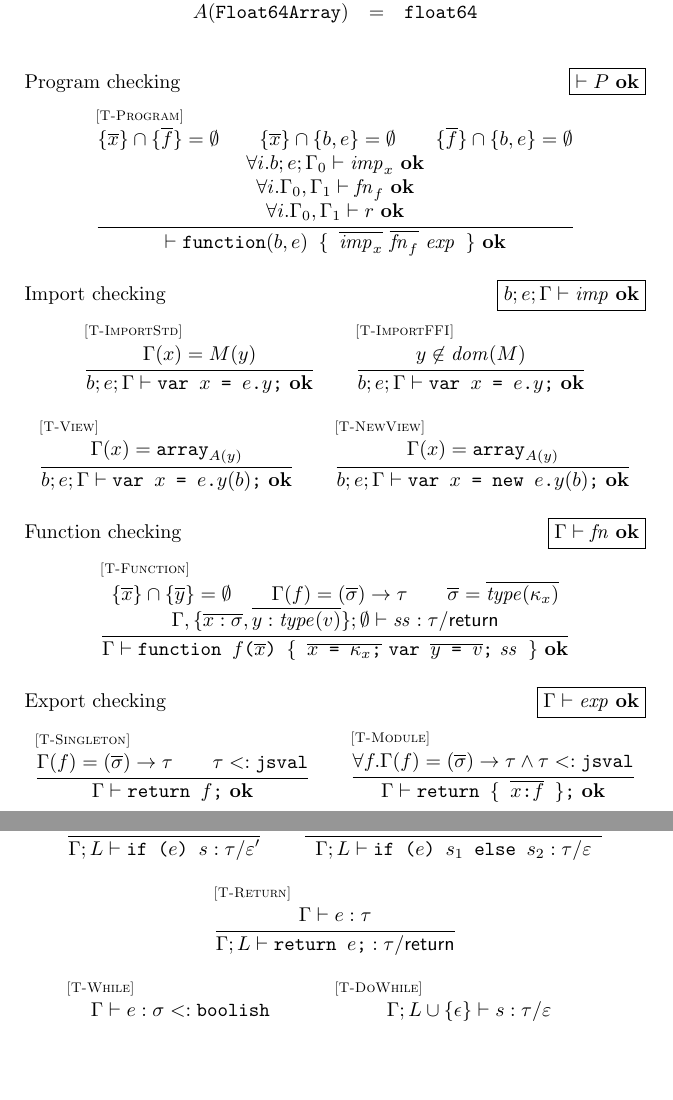
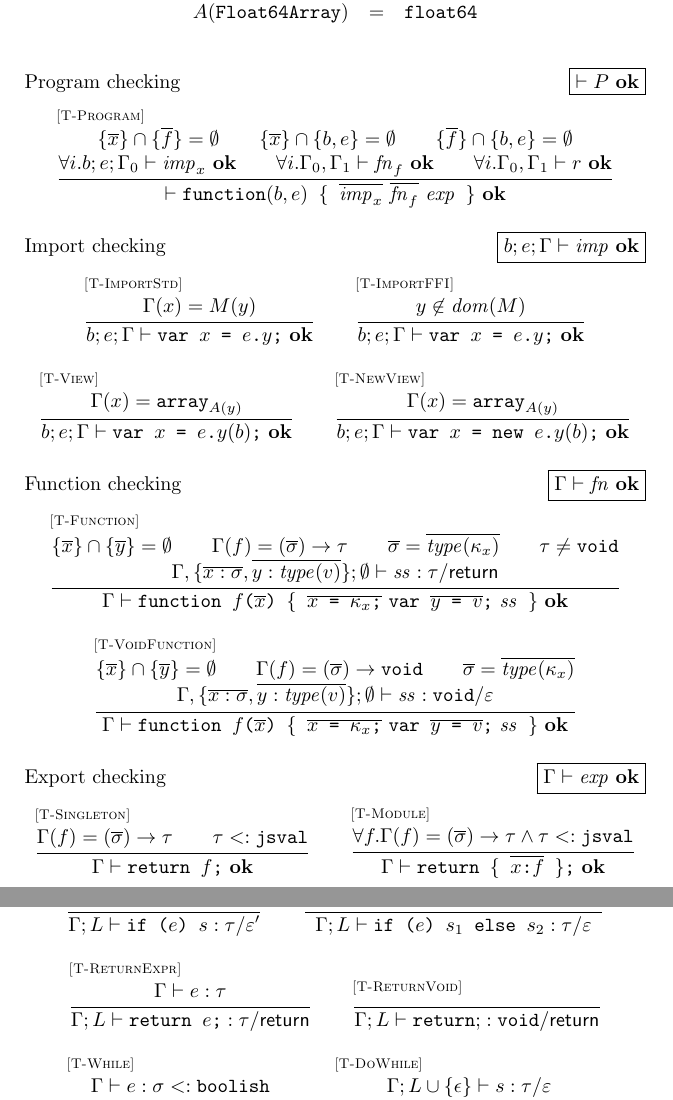
Before and after one commit to asm-js/validator, a LaTeX document (tex/def.tex): two parts of pages 5 and 6 of 9, joined at a grey line, cut so that both start at the same text, the shorter picture padded with empty space. Compiled offline with pdfLaTeX.

Commit message:
added void functions

```diff
--- a/tex/def.tex
+++ b/tex/def.tex
@@ -54,6 +54,7 @@
 \newcommand{\any}{\mathtt{jsval}}
 \newcommand{\str}{\mathtt{string}}
 \newcommand{\undef}{\mathtt{undefined}}
+\newcommand{\void}{\mathtt{void}}
 \newcommand{\nul}{\mathtt{null}}
 \newcommand{\num}{\mathtt{number}}
 \newcommand{\obj}{\mathtt{object}}
@@ -336,8 +339,8 @@ A(\mathtt{Float64Array}) & = & \double \\
   {\{ \seq{x} \} \cap \{ \seq{f} \} = \emptyset \\
    \{ \seq{x} \} \cap \{ b, e \} = \emptyset \\
    \{ \seq{f} \} \cap \{ b, e \} = \emptyset \\\\
-   \forall i . \impjudge{b}{e}{\Gamma_0}{\mathit{imp}_x} \\\\
-   \forall i . \fnjudge{\Gamma_0, \Gamma_1}{\mathit{fn}_f} \\\\
+   \forall i . \impjudge{b}{e}{\Gamma_0}{\mathit{imp}_x} \\
+   \forall i . \fnjudge{\Gamma_0, \Gamma_1}{\mathit{fn}_f} \\
    \forall i . \expjudge{\Gamma_0, \Gamma_1}{r}}
   {\Pjudge{\function(b,e)\mathjs{ \{ }\seq{\mathit{imp}_x}\ \seq{\mathit{fn}_f}\ \mathit{exp}\mathjs{ \}}}}
 \end{array}
@@ -384,8 +387,16 @@ A(\mathtt{Float64Array}) & = & \double \\
 \inferrule* [lab=\rel{T-Function}]
   {\{ \seq{x} \} \cap \{ \seq{y} \} = \emptyset \\
    \Gamma(f) = \funty{\seq{\sigma}}{\tau} \\
+   \seq{\sigma} = \seq{\type(\kappa_x)} \\
+   \tau \not= \void \\\\
+   \stmtjudge{\Gamma, \{ \seq{x : \sigma}, \seq{y : \type(v)} \}}{\emptyset}{\mathit{ss}}{\tau}{\mustret}}
+  {\fnjudge{\Gamma}{\fun{f}{\seq{x}}{\seq{x\mathjs{ = }\kappa_x\mathjs{;}}\ \var{\seq{y\mathjs{ = }v}}\ \mathit{ss}}}}
+\\ \\
+\inferrule* [lab=\rel{T-VoidFunction}]
+  {\{ \seq{x} \} \cap \{ \seq{y} \} = \emptyset \\
+   \Gamma(f) = \funty{\seq{\sigma}}{\void} \\
    \seq{\sigma} = \seq{\type(\kappa_x)} \\\\
-   \stmtjudge{\Gamma, \{ \seq{x : \sigma}, \seq{y : \type(v)} \}}{\emptyset}{\mathit{ss}}{\tau}{\mustret}}
+   \stmtjudge{\Gamma, \{ \seq{x : \sigma}, \seq{y : \type(v)} \}}{\emptyset}{\mathit{ss}}{\void}{\varepsilon}}
   {\fnjudge{\Gamma}{\fun{f}{\seq{x}}{\seq{x\mathjs{ = }\kappa_x\mathjs{;}}\ \var{\seq{y\mathjs{ = }v}}\ \mathit{ss}}}}
 %% \\ \\
 %% \inferrule* [lab=\rel{T-Function}]
@@ -455,9 +466,13 @@ A(\mathtt{Float64Array}) & = & \double \\
    \varepsilon = \varepsilon_1 \cup \varepsilon_2}
   {\stmtjudge{\Gamma}{L}{\ifthenelse{e}{s_1}{s_2}}{\tau}{\varepsilon}}
 \\ \\
-\inferrule* [lab=\rel{T-Return}]
+\inferrule* [lab=\rel{T-ReturnExpr}]
   {\exprjudge{\Gamma}{e}{\tau}}
   {\stmtjudge{\Gamma}{L}{\return{e}}{\tau}{\mustret}}
+\qquad
+\inferrule* [lab=\rel{T-ReturnVoid}]
+  { }
+  {\stmtjudge{\Gamma}{L}{\mathtt{return;}}{\void}{\mustret}}
 \\ \\
 \inferrule* [lab=\rel{T-While}]
   {\exprjudge{\Gamma}{e}{\sigma <: \boolish} \\\\
```
Also changed, not shown: tex/def.pdf, tex/type-lattice.png, tex/def.tex (10 more changed lines), 1 other file.
